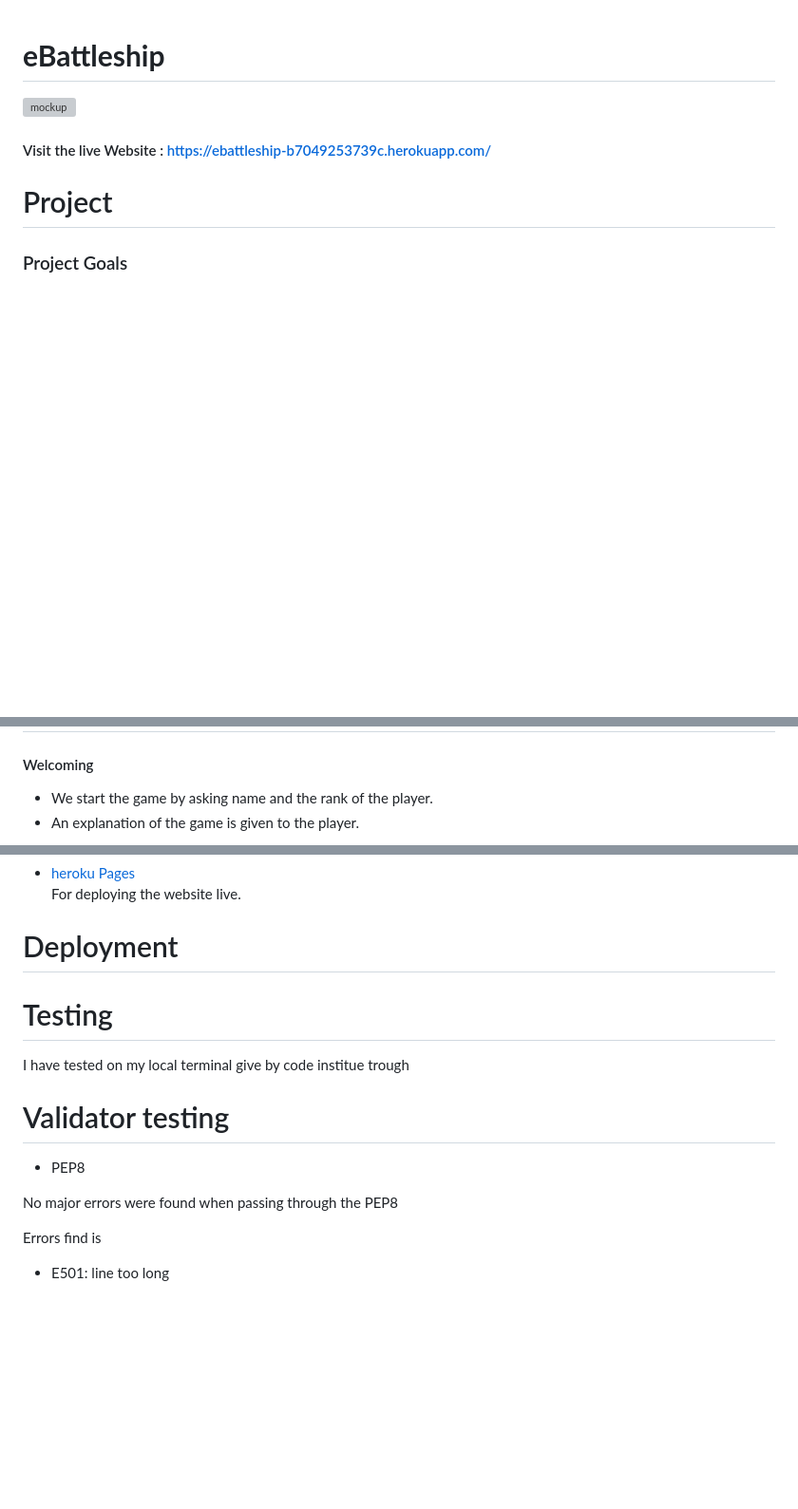
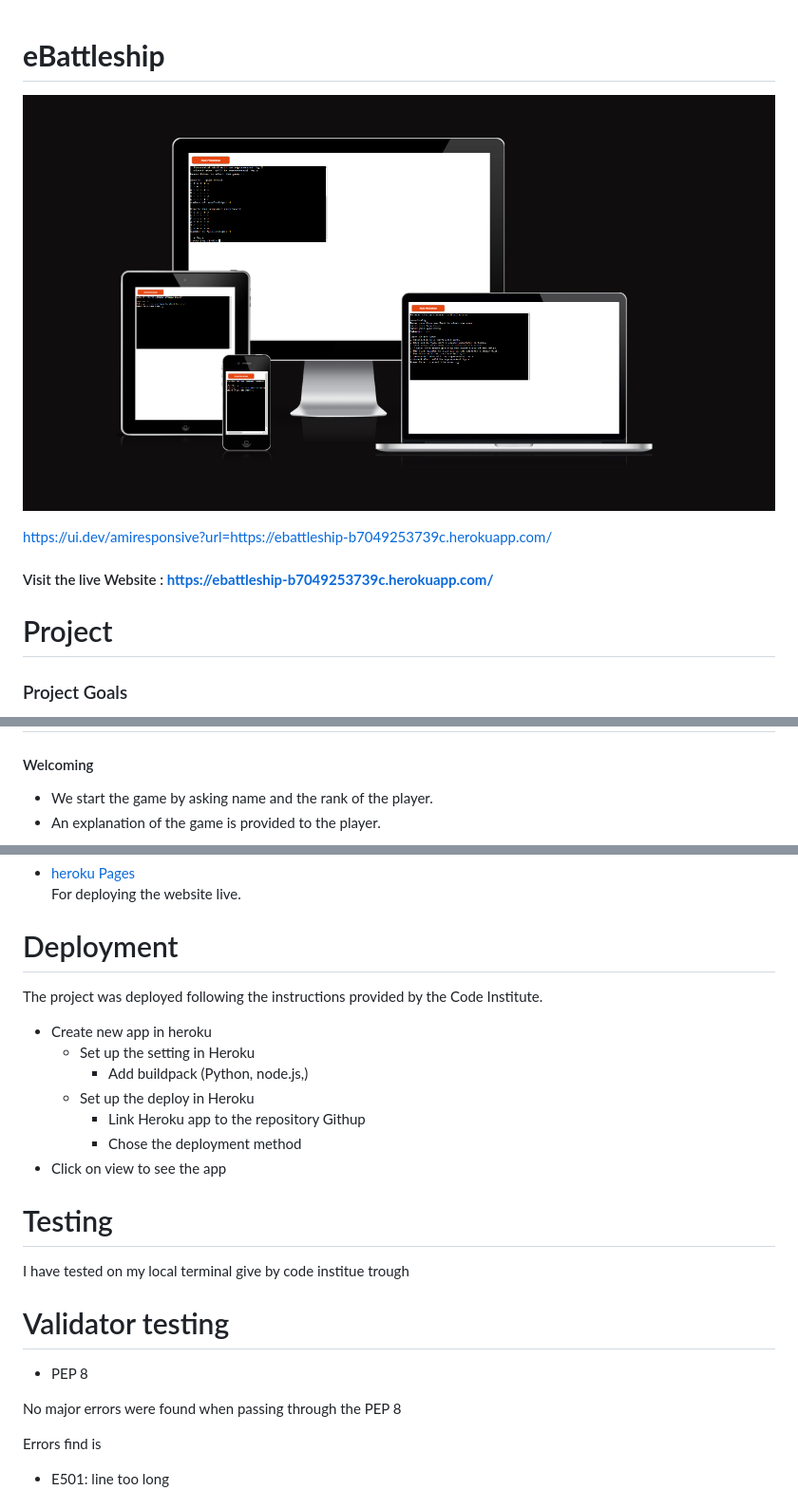
Before and after one commit to Edouard102/Battleship-game, a Markdown page: README.md, 3 parts joined by grey strips. Shown: that part at 95% size. GitHub-like rendering; pictures changed too: assets/images_readme/multiscreen.png (added); blank space fills up the shorter version; grey boxes are pictures that could not be loaded.

```diff
--- a/README.md
+++ b/README.md
@@ -1,11 +1,11 @@
 
 # **eBattleship**
 
-![mockup](assets/images/images_readme/rps_multiscreen.png)
+![mockup](assets/images_readme/multiscreen.png)
 
+https://ui.dev/amiresponsive?url=https://ebattleship-b7049253739c.herokuapp.com/
 
-
-#### Visit the live Website : https://ebattleship-b7049253739c.herokuapp.com/
+#### Visit the live Website : **https://ebattleship-b7049253739c.herokuapp.com/**
 
 # Project
 
@@ -40,5 +40,5 @@ The targeted audience is international with an age range of 11 to 75 years old p
 #### Welcoming
 
 - We start the game by asking name and the rank of the player.
-- An explanation of the game is given to the player.
+- An explanation of the game is provided to the player.
 
@@ -89,6 +91,16 @@ This project uses Python.
 
 # Deployment
 
+The project was deployed following the instructions provided by the Code Institute.
+
+- Create new app in heroku
+  - Set up the setting in Heroku
+    * Add buildpack (Python, node.js,)
+  - Set up the deploy in Heroku
+    * Link Heroku app to the repository Githup
+    * Chose the deployment method
+ - Click on view to see the app
+
 
 # Testing
 
@@ -96,9 +108,9 @@ I have tested on my local terminal give by code institue trough
 
 # Validator testing
 
-- PEP8
+- PEP 8
 
-No major errors were found when passing through the PEP8
+No major errors were found when passing through the PEP 8
 
 Errors find is
  - E501: line too long
```
Also changed, not shown: other parts of README.md (+13 -11 lines), assets/images_readme/board.png (added), assets/images_readme/new_game.png (added), assets/images_readme/rules.png (added), assets/images_readme/validation.png (added), assets/images_readme/welcome.png (added), 1 other file.
